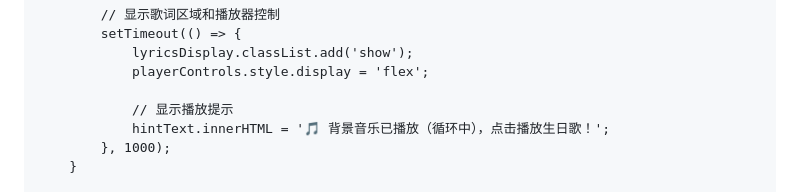
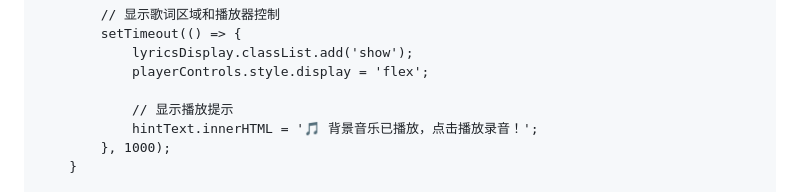
Before and after one commit to zhaozhaoanan/zhao.github.io, a Markdown page: README.md, the part around one of its changes. Rendered like a GitHub page.

```diff
--- a/README.md
+++ b/README.md
@@ -577,7 +577,7 @@
                 playerControls.style.display = 'flex';
 
                 // 显示播放提示
-                hintText.innerHTML = '🎵 背景音乐已播放（循环中），点击播放生日歌！';
+                hintText.innerHTML = '🎵 背景音乐已播放，点击播放录音！';
             }, 1000);
         }
 
```
Also changed, not shown: other parts of README.md (+1 -1 lines).
